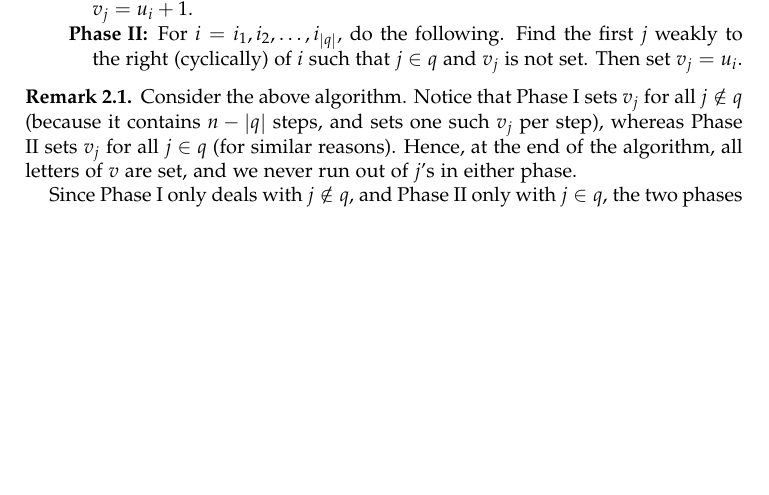
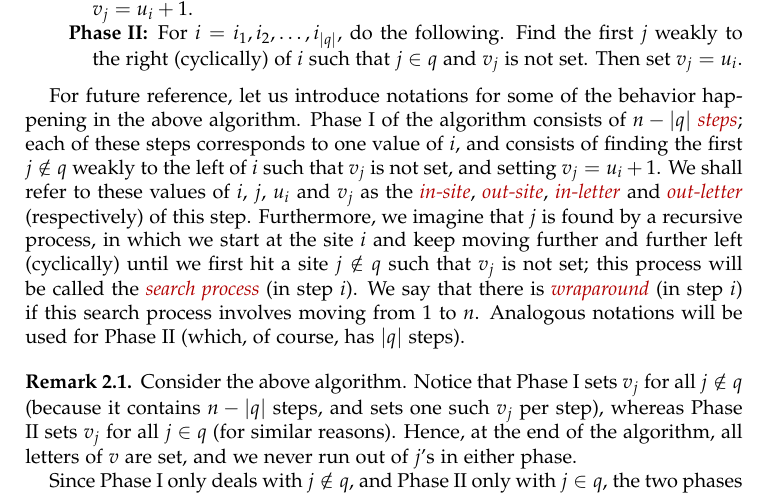
Before and after one commit to darijgr/schur-mlq, a LaTeX paper (mlqs.tex): part of page 4 of 25, cut so that both start at the same text, the shorter picture padded with empty space. Compiled offline with pdfLaTeX.

Commit message:
define wraparound etc.

```diff
--- a/mlqs.tex
+++ b/mlqs.tex
@@ -387,6 +387,26 @@ such that $u_{i_1} \leq u_{i_2} \leq \cdots \leq u_{i_n}$.
     Find the first $j$ weakly to the right (cyclically) of $i$ such that $j \in q$ and $v_j$ is not set.
     Then set $v_j = u_i$.
 \end{description}
+
+For future reference, let us introduce notations for some of the
+behavior happening in the above algorithm.
+Phase I of the algorithm consists of $n - \abs{q}$ \defn{steps};
+each of these steps corresponds to one value of $i$,
+and consists of finding the first $j \notin q$
+weakly to the left of $i$ such that $v_j$ is not set,
+and setting $v_j = u_i + 1$.
+We shall refer to these values of $i$, $j$, $u_i$ and $v_j$ as the
+\defn{in-site}, \defn{out-site}, \defn{in-letter} and
+\defn{out-letter} (respectively) of this step.
+Furthermore, we imagine that $j$ is found by a recursive
+process, in which we start at the site $i$ and keep moving
+further and further left (cyclically) until we first hit
+a site $j \notin q$ such that $v_j$ is not set;
+this process will be called the \defn{search process} (in step $i$).
+We say that there is \defn{wraparound} (in step $i$) if this
+search process involves moving from $1$ to $n$.
+Analogous notations will be used for Phase II
+(which, of course, has $\abs{q}$ steps).
 
 \begin{remark}
 \label{rmk:order-agnostic}
```
